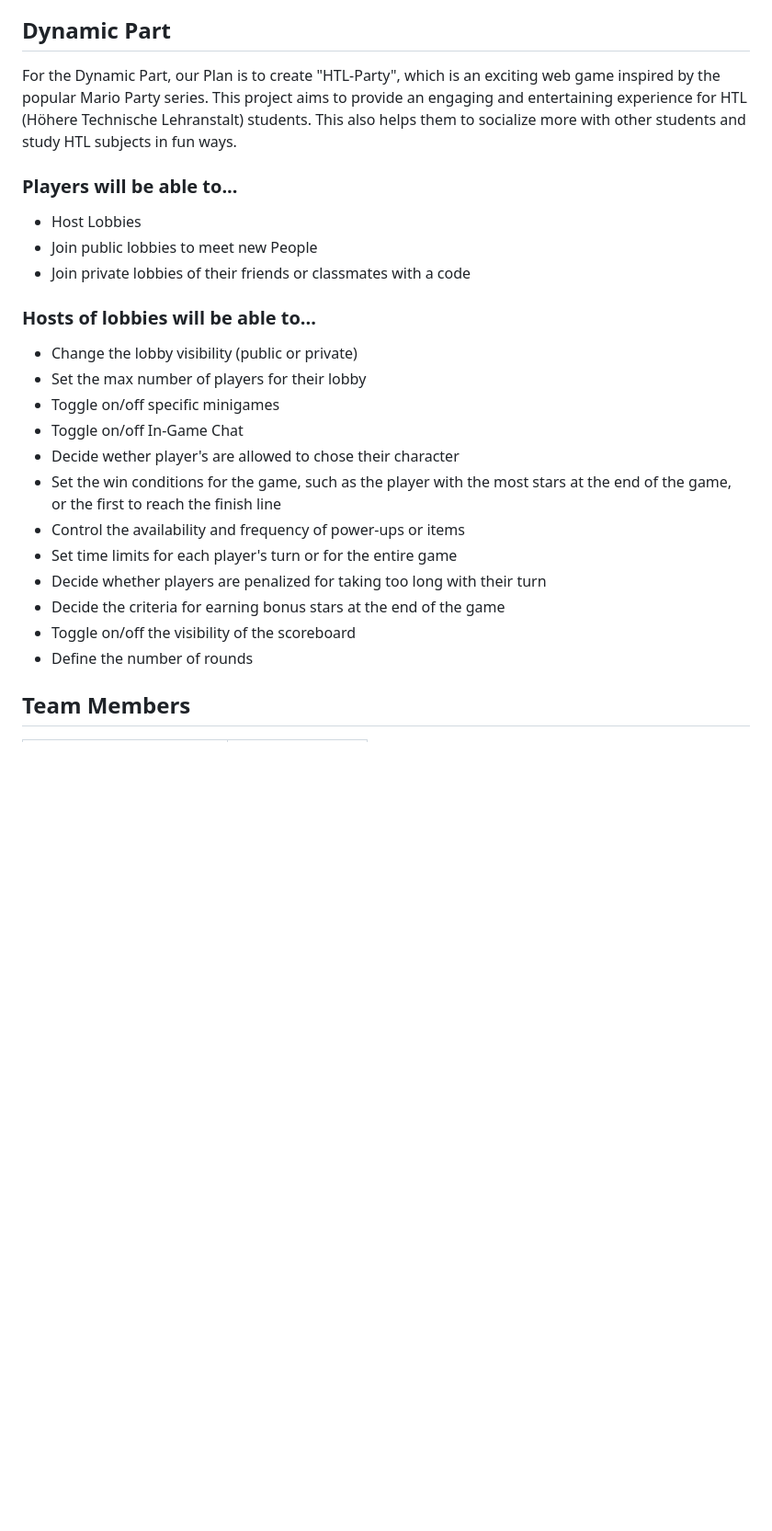
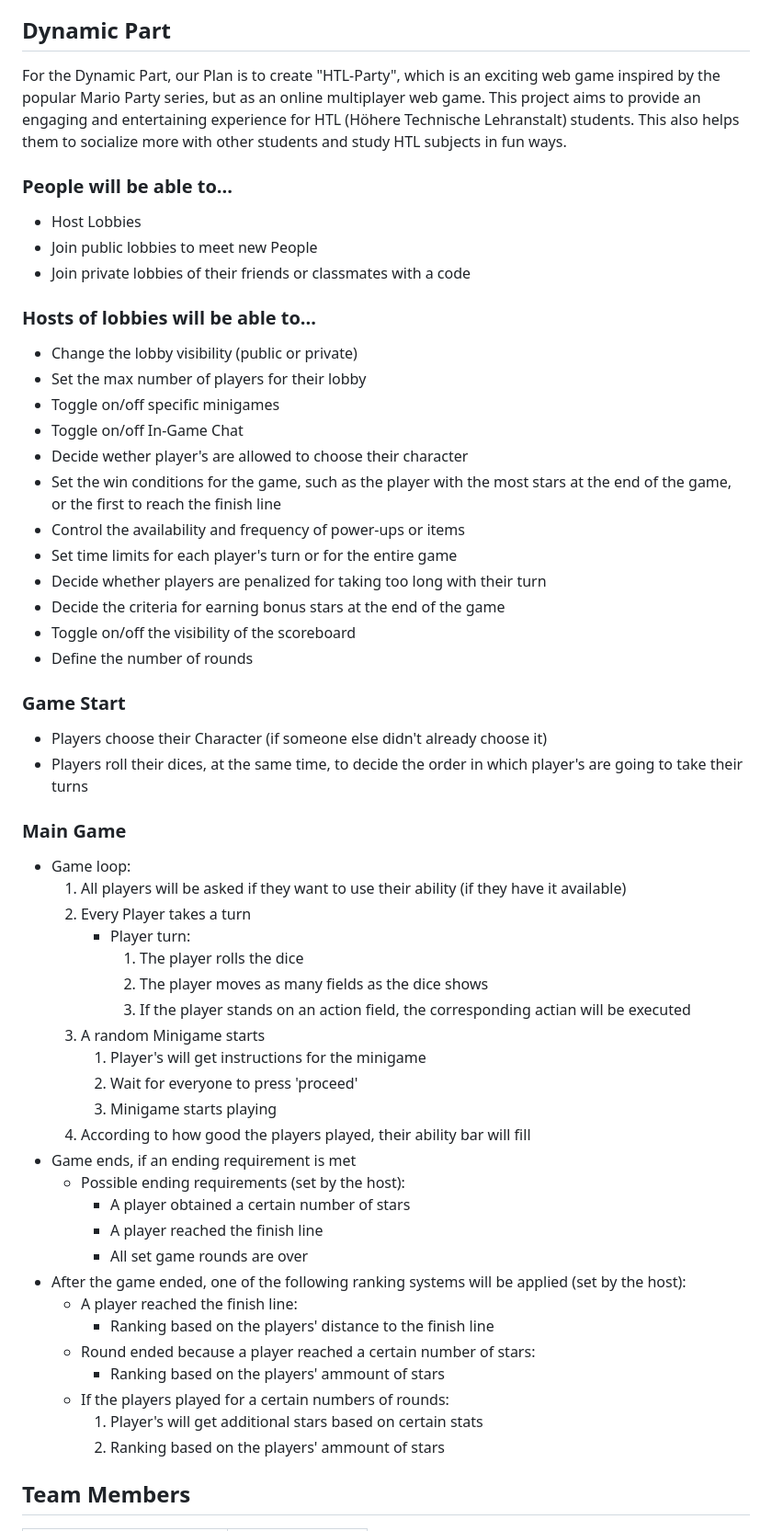
Before and after one commit to DenizCiger/Pugnators, a Markdown page: README.md, the part around the change. Shown: that part at 92% size. Rendered like a GitHub page; blank space fills up the shorter version.

```diff
--- a/README.md
+++ b/README.md
@@ -27,9 +27,9 @@ This includes the following stuff:
 
 ## Dynamic Part
 
-For the Dynamic Part, our Plan is to create "HTL-Party", which is an exciting web game inspired by the popular Mario Party series. This project aims to provide an engaging and entertaining experience for HTL (Höhere Technische Lehranstalt) students. This also helps them to socialize more with other students and study HTL subjects in fun ways.
+For the Dynamic Part, our Plan is to create "HTL-Party", which is an exciting web game inspired by the popular Mario Party series, but as an online multiplayer web game. This project aims to provide an engaging and entertaining experience for HTL (Höhere Technische Lehranstalt) students. This also helps them to socialize more with other students and study HTL subjects in fun ways.
 
-### Players will be able to...
+### People will be able to...
 - Host Lobbies
 - Join public lobbies to meet new People
 - Join private lobbies of their friends or classmates with a code
@@ -39,7 +39,7 @@ For the Dynamic Part, our Plan is to create "HTL-Party", which is an exciting we
 - Set the max number of players for their lobby
 - Toggle on/off specific minigames
 - Toggle on/off In-Game Chat
-- Decide wether player's are allowed to chose their character
+- Decide wether player's are allowed to choose their character
 - Set the win conditions for the game, such as the player with the most stars at the end of the game, or the first to reach the finish line
 - Control the availability and frequency of power-ups or items
 - Set time limits for each player's turn or for the entire game
@@ -47,6 +47,37 @@ For the Dynamic Part, our Plan is to create "HTL-Party", which is an exciting we
 - Decide the criteria for earning bonus stars at the end of the game
 - Toggle on/off the visibility of the scoreboard
 - Define the number of rounds
+
+### Game Start
+- Players choose their Character (if someone else didn't already choose it)
+- Players roll their dices, at the same time, to decide the order in which player's are going to take their turns
+
+### Main Game
+- Game loop:
+    1. All players will be asked if they want to use their ability (if they have it available)
+    2. Every Player takes a turn
+        - Player turn:
+            1. The player rolls the dice
+            2. The player moves as many fields as the dice shows
+            3. If the player stands on an action field, the corresponding actian will be executed
+    3. A random Minigame starts
+        1. Player's will get instructions for the minigame
+        2. Wait for everyone to press 'proceed'
+        3. Minigame starts playing
+    4. According to how good the players played, their ability bar will fill
+- Game ends, if an ending requirement is met
+    - Possible ending requirements (set by the host):
+        - A player obtained a certain number of stars
+        - A player reached the finish line
+        - All set game rounds are over
+- After the game ended, one of the following ranking systems will be applied (set by the host):
+    - A player reached the finish line:
+        - Ranking based on the players' distance to the finish line
+    - Round ended because a player reached a certain number of stars:
+        - Ranking based on the players' ammount of stars
+    - If the players played for a certain numbers of rounds:
+        1. Player's will get additional stars based on certain stats
+        2. Ranking based on the players' ammount of stars
 
 ## Team Members
 |Person                   | Profession      |
```
